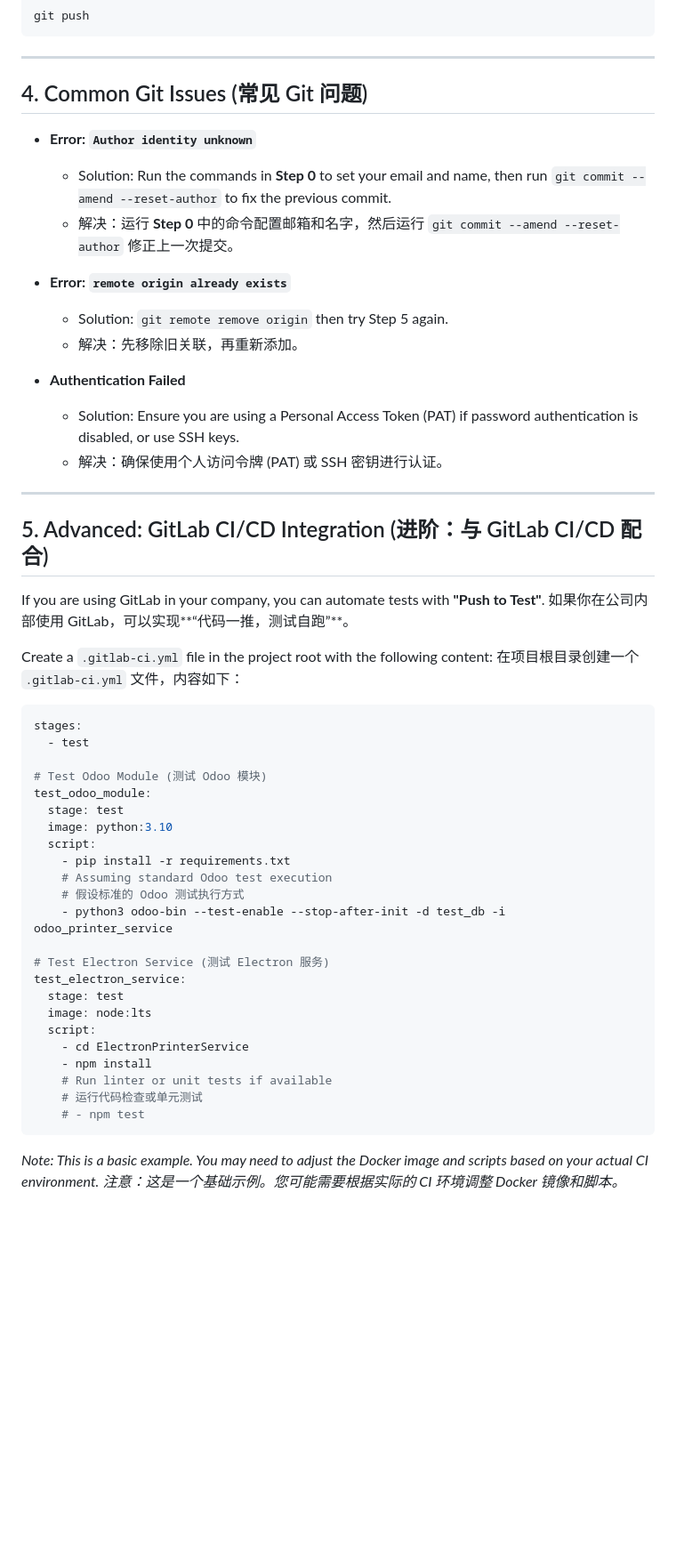
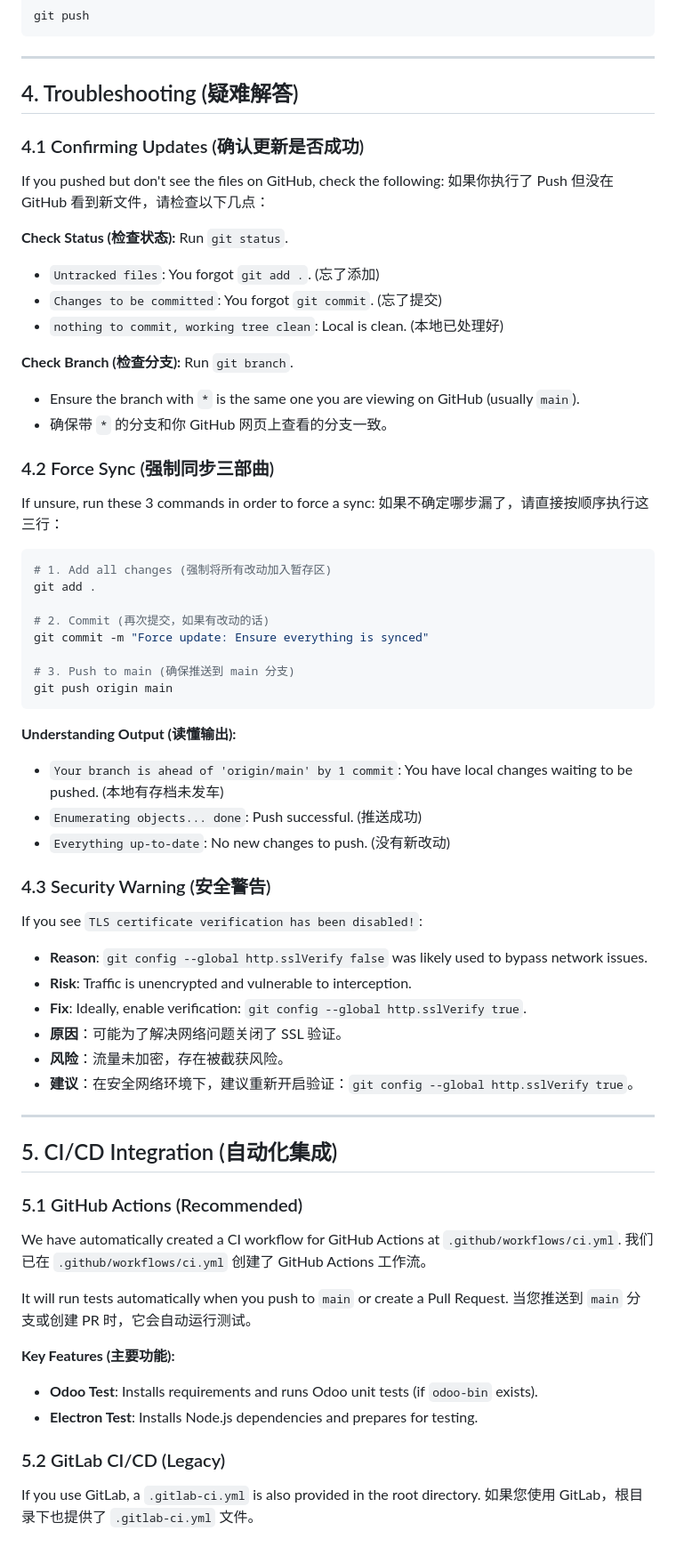
Before and after one commit to willstardu/odoo17print, a Markdown page: GIT_GUIDE.md, the part around the change. Shown at 89% size. GitHub-like rendering; blank space fills up the shorter version.

Commit message:
Update git guide and ci config

````diff
--- a/GIT_GUIDE.md
+++ b/GIT_GUIDE.md
@@ -120,54 +120,67 @@ git push
 
 ---
 
-## 4. Common Git Issues (常见 Git 问题)
+## 4. Troubleshooting (疑难解答)
 
-*   **Error: `Author identity unknown`**
-    *   Solution: Run the commands in **Step 0** to set your email and name, then run `git commit --amend --reset-author` to fix the previous commit.
-    *   解决：运行 **Step 0** 中的命令配置邮箱和名字，然后运行 `git commit --amend --reset-author` 修正上一次提交。
+### 4.1 Confirming Updates (确认更新是否成功)
+If you pushed but don't see the files on GitHub, check the following:
+如果你执行了 Push 但没在 GitHub 看到新文件，请检查以下几点：
 
-*   **Error: `remote origin already exists`**
-    *   Solution: `git remote remove origin` then try Step 5 again.
-    *   解决：先移除旧关联，再重新添加。
+**Check Status (检查状态):**
+Run `git status`.
+*   `Untracked files`: You forgot `git add .`. (忘了添加)
+*   `Changes to be committed`: You forgot `git commit`. (忘了提交)
+*   `nothing to commit, working tree clean`: Local is clean. (本地已处理好)
 
-*   **Authentication Failed**
-    *   Solution: Ensure you are using a Personal Access Token (PAT) if password authentication is disabled, or use SSH keys.
-    *   解决：确保使用个人访问令牌 (PAT) 或 SSH 密钥进行认证。
+**Check Branch (检查分支):**
+Run `git branch`.
+*   Ensure the branch with `*` is the same one you are viewing on GitHub (usually `main`).
+*   确保带 `*` 的分支和你 GitHub 网页上查看的分支一致。
+
+### 4.2 Force Sync (强制同步三部曲)
+If unsure, run these 3 commands in order to force a sync:
+如果不确定哪步漏了，请直接按顺序执行这三行：
+
+```bash
+# 1. Add all changes (强制将所有改动加入暂存区)
+git add .
+
+# 2. Commit (再次提交，如果有改动的话)
+git commit -m "Force update: Ensure everything is synced"
+
+# 3. Push to main (确保推送到 main 分支)
+git push origin main
+```
+
+**Understanding Output (读懂输出):**
+*   `Your branch is ahead of 'origin/main' by 1 commit`: You have local changes waiting to be pushed. (本地有存档未发车)
+*   `Enumerating objects... done`: Push successful. (推送成功)
+*   `Everything up-to-date`: No new changes to push. (没有新改动)
+
+### 4.3 Security Warning (安全警告)
+If you see `TLS certificate verification has been disabled!`:
+*   **Reason**: `git config --global http.sslVerify false` was likely used to bypass network issues.
+*   **Risk**: Traffic is unencrypted and vulnerable to interception.
+*   **Fix**: Ideally, enable verification: `git config --global http.sslVerify true`.
+*   **原因**：可能为了解决网络问题关闭了 SSL 验证。
+*   **风险**：流量未加密，存在被截获风险。
+*   **建议**：在安全网络环境下，建议重新开启验证：`git config --global http.sslVerify true`。
 
 ---
 
-## 5. Advanced: GitLab CI/CD Integration (进阶：与 GitLab CI/CD 配合)
+## 5. CI/CD Integration (自动化集成)
 
-If you are using GitLab in your company, you can automate tests with **"Push to Test"**.
-如果你在公司内部使用 GitLab，可以实现**“代码一推，测试自跑”**。
+### 5.1 GitHub Actions (Recommended)
+We have automatically created a CI workflow for GitHub Actions at `.github/workflows/ci.yml`.
+我们已在 `.github/workflows/ci.yml` 创建了 GitHub Actions 工作流。
 
-Create a `.gitlab-ci.yml` file in the project root with the following content:
-在项目根目录创建一个 `.gitlab-ci.yml` 文件，内容如下：
+It will run tests automatically when you push to `main` or create a Pull Request.
+当您推送到 `main` 分支或创建 PR 时，它会自动运行测试。
 
-```yaml
-stages:
-  - test
+**Key Features (主要功能):**
+*   **Odoo Test**: Installs requirements and runs Odoo unit tests (if `odoo-bin` exists).
+*   **Electron Test**: Installs Node.js dependencies and prepares for testing.
 
-# Test Odoo Module (测试 Odoo 模块)
-test_odoo_module:
-  stage: test
-  image: python:3.10
-  script:
-    - pip install -r requirements.txt
-    # Assuming standard Odoo test execution
-    # 假设标准的 Odoo 测试执行方式
-    - python3 odoo-bin --test-enable --stop-after-init -d test_db -i odoo_printer_service
-
-# Test Electron Service (测试 Electron 服务)
-test_electron_service:
-  stage: test
-  image: node:lts
-  script:
-    - cd ElectronPrinterService
-    - npm install
-    # Run linter or unit tests if available
-    # 运行代码检查或单元测试
-    # - npm test
-```
-*Note: This is a basic example. You may need to adjust the Docker image and scripts based on your actual CI environment.*
-*注意：这是一个基础示例。您可能需要根据实际的 CI 环境调整 Docker 镜像和脚本。*
+### 5.2 GitLab CI/CD (Legacy)
+If you use GitLab, a `.gitlab-ci.yml` is also provided in the root directory.
+如果您使用 GitLab，根目录下也提供了 `.gitlab-ci.yml` 文件。
````
